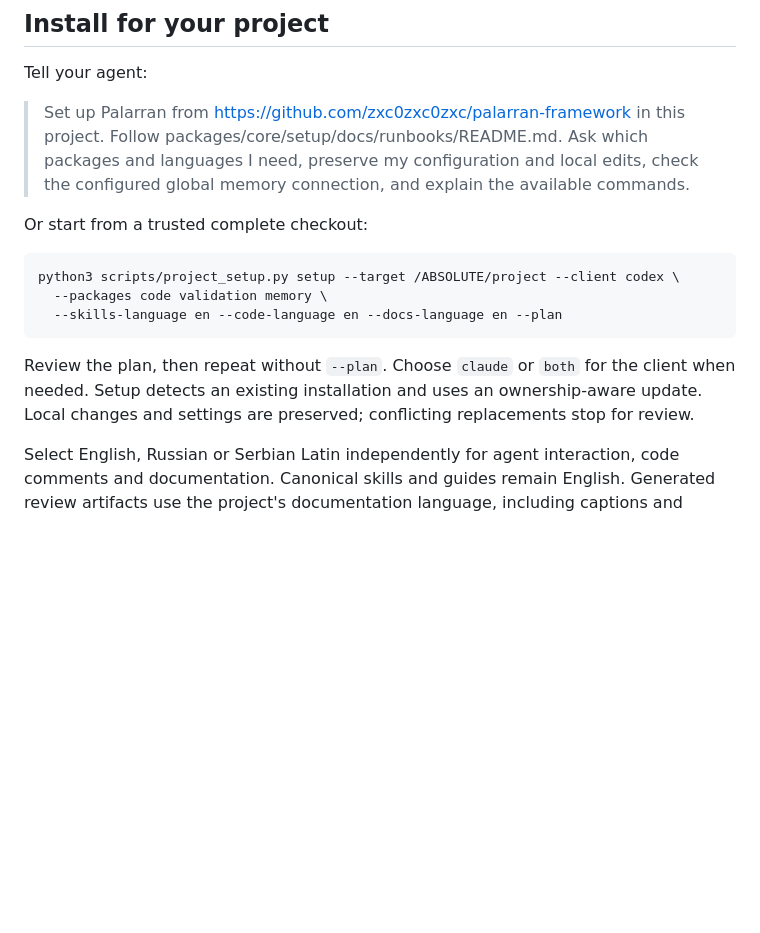
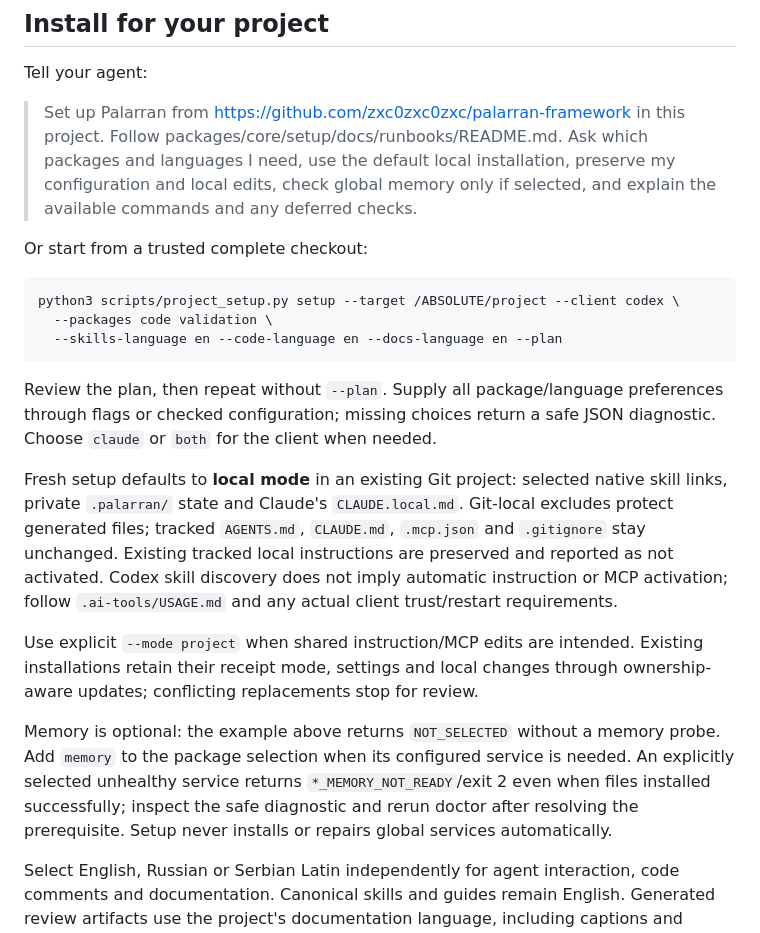
Before and after one commit to zxc0zxc0zxc/palarran-framework, a Markdown page: README.md, the part around the change. GitHub-like rendering; blank space fills up the shorter version.

Commit message:
docs: explain private local setup and optional memory readiness

````diff
--- a/README.md
+++ b/README.md
@@ -34,17 +34,23 @@ The bounded Python runtime coordinates approved adapters; agents and their crede
 
 Tell your agent:
 
-> Set up Palarran from https://github.com/zxc0zxc0zxc/palarran-framework in this project. Follow packages/core/setup/docs/runbooks/README.md. Ask which packages and languages I need, preserve my configuration and local edits, check the configured global memory connection, and explain the available commands.
+> Set up Palarran from https://github.com/zxc0zxc0zxc/palarran-framework in this project. Follow packages/core/setup/docs/runbooks/README.md. Ask which packages and languages I need, use the default local installation, preserve my configuration and local edits, check global memory only if selected, and explain the available commands and any deferred checks.
 
 Or start from a trusted complete checkout:
 
 ```sh
 python3 scripts/project_setup.py setup --target /ABSOLUTE/project --client codex \
-  --packages code validation memory \
+  --packages code validation \
   --skills-language en --code-language en --docs-language en --plan
 ```
 
-Review the plan, then repeat without `--plan`. Choose `claude` or `both` for the client when needed. Setup detects an existing installation and uses an ownership-aware update. Local changes and settings are preserved; conflicting replacements stop for review.
+Review the plan, then repeat without `--plan`. Supply all package/language preferences through flags or checked configuration; missing choices return a safe JSON diagnostic. Choose `claude` or `both` for the client when needed.
+
+Fresh setup defaults to **local mode** in an existing Git project: selected native skill links, private `.palarran/` state and Claude's `CLAUDE.local.md`. Git-local excludes protect generated files; tracked `AGENTS.md`, `CLAUDE.md`, `.mcp.json` and `.gitignore` stay unchanged. Existing tracked local instructions are preserved and reported as not activated. Codex skill discovery does not imply automatic instruction or MCP activation; follow `.ai-tools/USAGE.md` and any actual client trust/restart requirements.
+
+Use explicit `--mode project` when shared instruction/MCP edits are intended. Existing installations retain their receipt mode, settings and local changes through ownership-aware updates; conflicting replacements stop for review.
+
+Memory is optional: the example above returns `NOT_SELECTED` without a memory probe. Add `memory` to the package selection when its configured service is needed. An explicitly selected unhealthy service returns `*_MEMORY_NOT_READY`/exit 2 even when files installed successfully; inspect the safe diagnostic and rerun doctor after resolving the prerequisite. Setup never installs or repairs global services automatically.
 
 Select English, Russian or Serbian Latin independently for agent interaction, code comments and documentation. Canonical skills and guides remain English. Generated review artifacts use the project's documentation language, including captions and controls, with no language selector.
 
````
